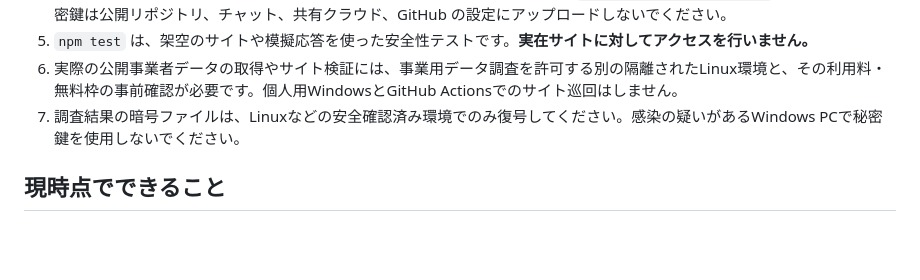
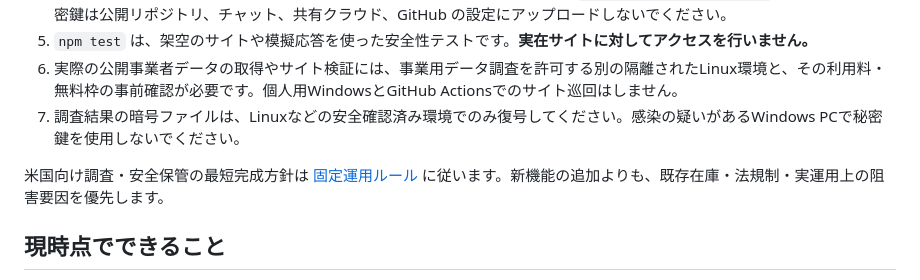
Before and after one commit to omniainterra/public-directory-audit, a Markdown page: docs/SETUP-JA.md, the part around the change. Rendered like a GitHub page; blank space fills up the shorter version.

```diff
--- a/docs/SETUP-JA.md
+++ b/docs/SETUP-JA.md
@@ -7,6 +7,8 @@
 5. `npm test` は、架空のサイトや模擬応答を使った安全性テストです。**実在サイトに対してアクセスを行いません。**
 6. 実際の公開事業者データの取得やサイト検証には、事業用データ調査を許可する別の隔離されたLinux環境と、その利用料・無料枠の事前確認が必要です。個人用WindowsとGitHub Actionsでのサイト巡回はしません。
 7. 調査結果の暗号ファイルは、Linuxなどの安全確認済み環境でのみ復号してください。感染の疑いがあるWindows PCで秘密鍵を使用しないでください。
+
+米国向け調査・安全保管の最短完成方針は [固定運用ルール](./US-OUTREACH-FAST-DELIVERY-RULE-JA.md) に従います。新機能の追加よりも、既存在庫・法規制・実運用上の阻害要因を優先します。
 
 ## 現時点でできること
 
```
Also changed, not shown: docs/US-OUTREACH-FAST-DELIVERY-RULE-JA.md (added, +34 -0 lines).
